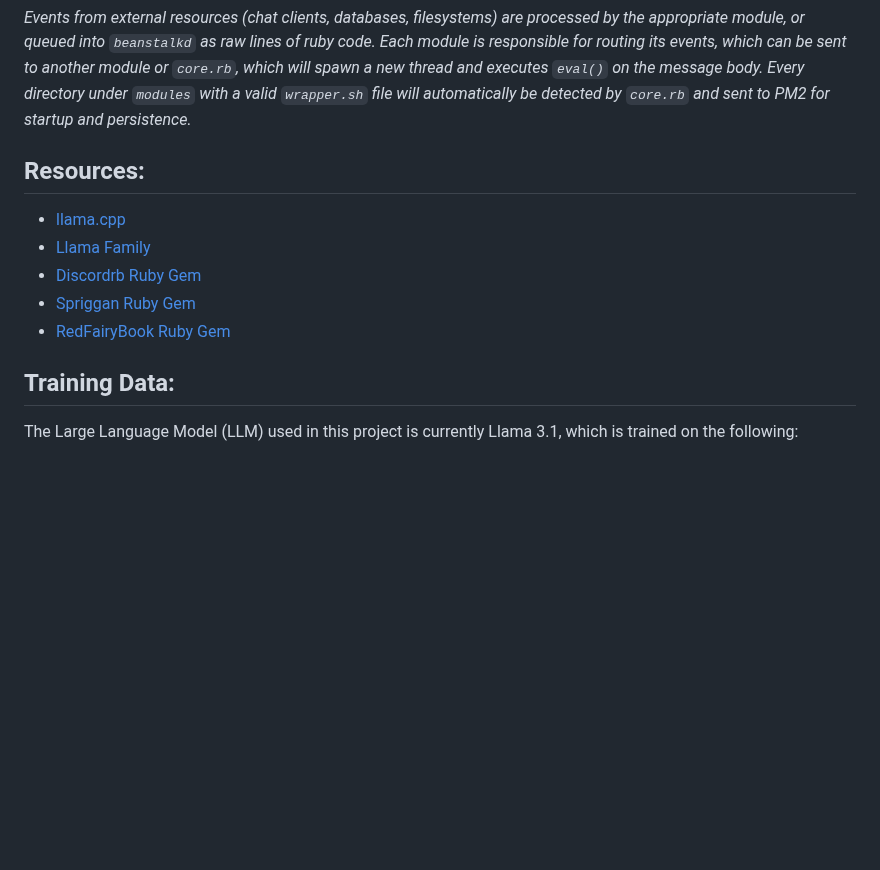
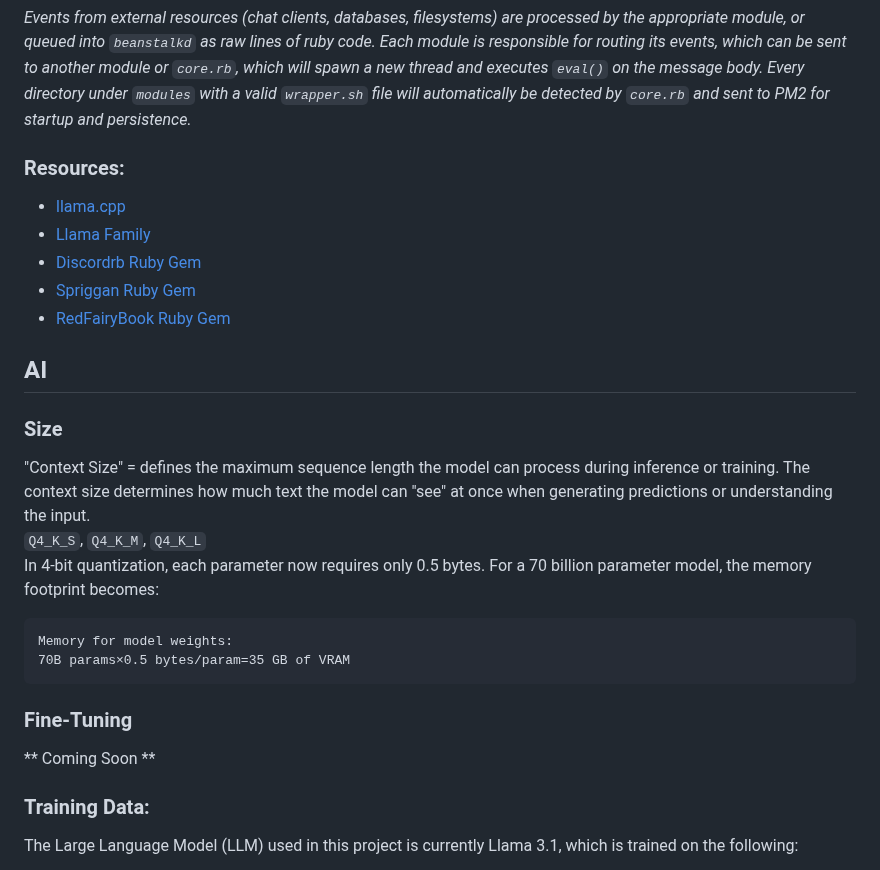
Before and after one commit to Ifiht/Shikigami, a Markdown page: README.md, the part around one of its changes. Rendered like a GitHub page; blank space fills up the shorter version.

```diff
--- a/README.md
+++ b/README.md
@@ -53,14 +53,24 @@ This is currently the system I use to automate my life, sharing here in case any
 _Events from external resources (chat clients, databases, filesystems) are processed by the appropriate module, or queued into `beanstalkd` as raw lines of ruby code. Each module is responsible for routing its events, which can be sent to another module or `core.rb`, which will spawn a new thread and executes `eval()` on the message body.
 Every directory under `modules` with a valid `wrapper.sh` file will automatically be detected by `core.rb` and sent to PM2 for startup and persistence._
 
-## Resources:
+### Resources:
 - [llama.cpp](https://github.com/ggerganov/llama.cpp/tree/master)
 - [Llama Family](https://huggingface.co/meta-llama)
 - [Discordrb Ruby Gem](https://github.com/shardlab/discordrb/tree/main)
 - [Spriggan Ruby Gem](https://github.com/Ifiht/Spriggan/blob/main)
 - [RedFairyBook Ruby Gem](https://github.com/Ifiht/RedFairyBook/tree/main)
+## AI
+### Size
+"Context Size" = defines the maximum sequence length the model can process during inference or training. The context size determines how much text the model can "see" at once when generating predictions or understanding the input.
+`Q4_K_S`, `Q4_K_M`, `Q4_K_L`
+In 4-bit quantization, each parameter now requires only 0.5 bytes. For a 70 billion parameter model, the memory footprint becomes:
 
-## Training Data:
+    Memory for model weights:
+    70B params×0.5 bytes/param=35 GB of VRAM
+
+### Fine-Tuning
+** Coming Soon **
+### Training Data:
 The Large Language Model (LLM) used in this project is currently Llama 3.1, which is trained on the following:
 - 67.0% CommonCrawl
 - 15.0% C4
```
Also changed, not shown: other parts of README.md (+3 -3 lines).
